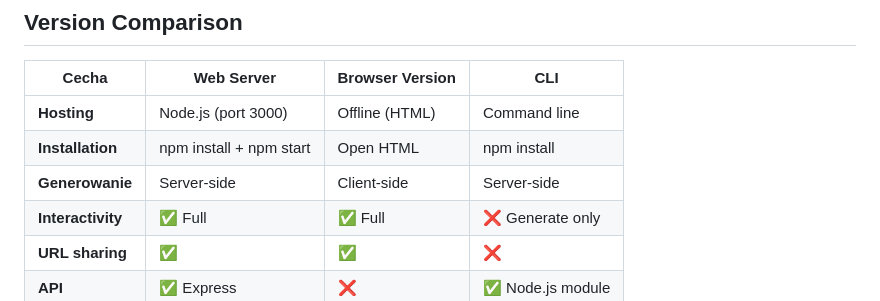
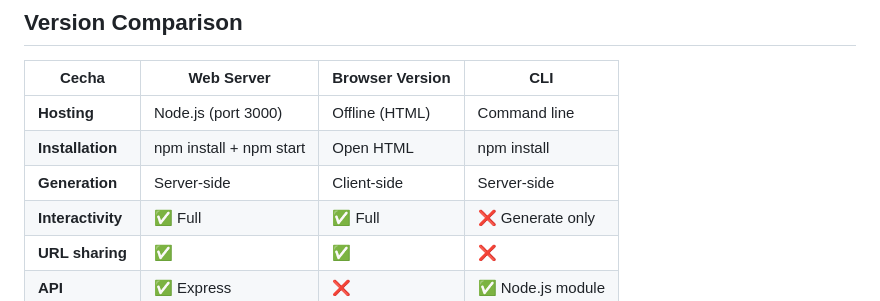
Before and after one commit to wilinska/text2uml, a Markdown page: README.md, the part around the change. Drawn GitHub-style.

```diff
--- a/README.md
+++ b/README.md
@@ -226,7 +226,7 @@ AppController --> SecurityGate
 | -------------------- | ----------------------- | --------------- | ---------------- |
 | **Hosting**          | Node.js (port 3000)     | Offline (HTML)  | Command line     |
 | **Installation**     | npm install + npm start | Open HTML       | npm install      |
-| **Generowanie**      | Server-side             | Client-side     | Server-side      |
+| **Generation**      | Server-side             | Client-side     | Server-side      |
 | **Interactivity**    | ✅ Full                  | ✅ Full          | ❌ Generate only  |
 | **URL sharing**      | ✅                       | ✅               | ❌                |
 | **API**              | ✅ Express               | ❌               | ✅ Node.js module |
```
